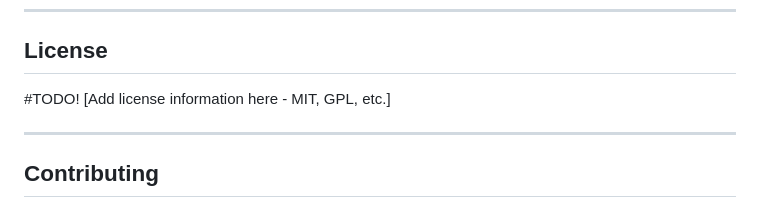
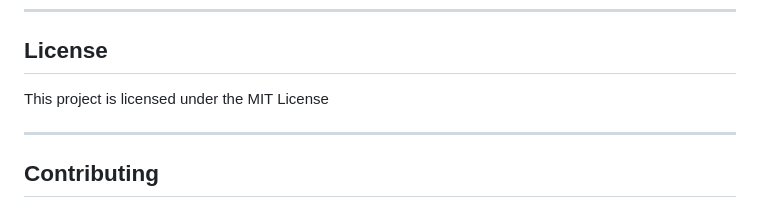
Before and after one commit to xjessxx/wave_flight_app, a Markdown page: README.md, the part around the change. GitHub-like rendering.

```diff
--- a/README.md
+++ b/README.md
@@ -329,8 +329,7 @@ This project implements methods from **Chapter 3: Motor Imagery Classification**
 
 ## License
 
-#TODO!
-[Add license information here - MIT, GPL, etc.]
+This project is licensed under the MIT License
 
 ---
 
```
